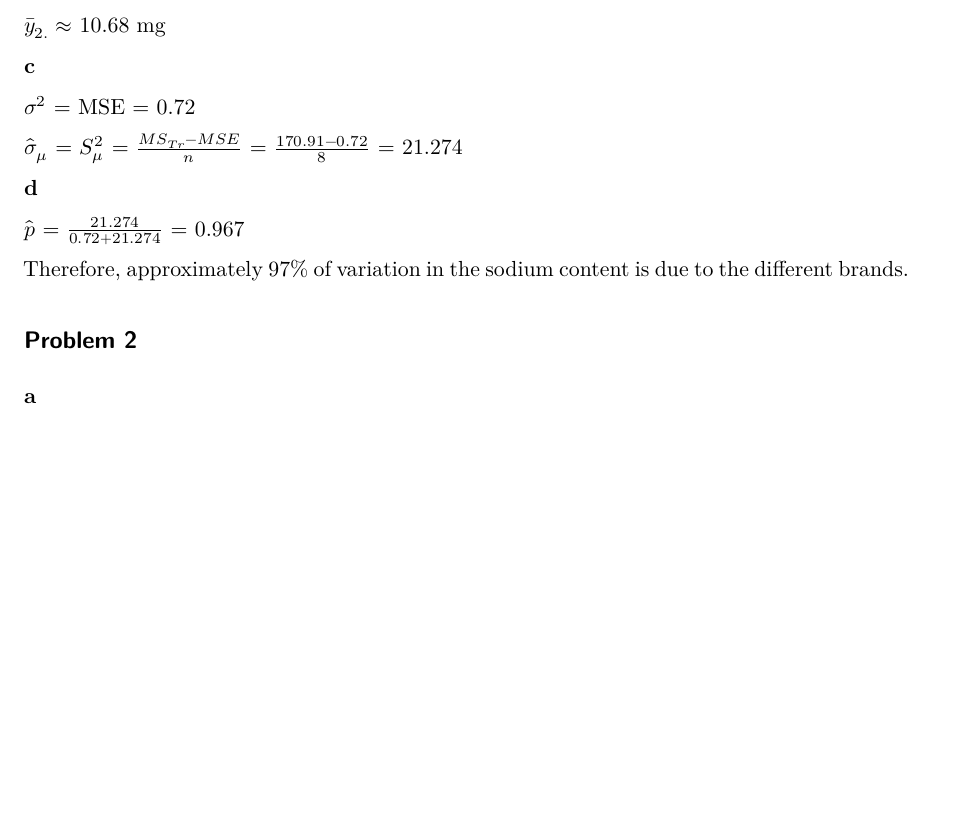
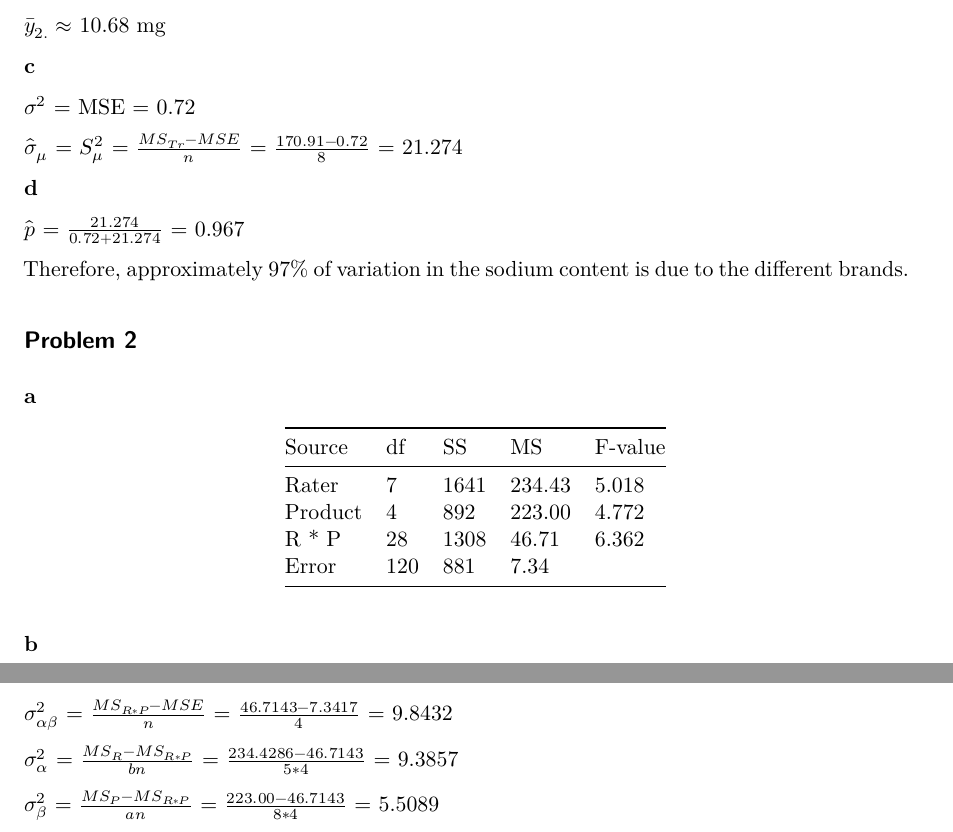
Before and after one commit to jasonmenjivar03/ST512-SP26-Homework-6, a Quarto document (ST512-SP26-Homework-6.qmd): part of the page before the commit and two parts of pages 1 and 2 of 2 after it, the two joined at a grey line, cut so that both start at the same text, the shorter picture padded with empty space. Rendered offline with R 4.5, knitr and Pandoc in place of Quarto, then LaTeX, with nearby package versions.

Commit message:
problem 2 complete.

```diff
--- a/ST512-SP26-Homework-6.qmd
+++ b/ST512-SP26-Homework-6.qmd
@@ -40,3 +40,12 @@ Therefore, approximately 97% of variation in the sodium content is due to the di
 ## Problem 2
 
 **a**
+
+| Source   | df  | SS   | MS     | F-value |
+|----------|-----|------|--------|---------|
+| Rater    | 7   | 1641 | 234.43 | 5.018   |
+| Product  | 4   | 892  | 223.00 | 4.772   |
+| R * P   | 28  | 1308 | 46.71  | 6.362   |
+| Error    | 120 | 881  | 7.34   |         |
+
+**b**
@@ -42,0 +55,5 @@ Therefore, approximately 97% of variation in the sodium content is due to the di
+$\sigma^2_{\alpha \beta}$ = $\frac{MS_{R*P}-MSE}{n}$ = $\frac{46.7143-7.3417}{4}$ = 9.8432
+
+$\sigma^2_{\alpha}$ = $\frac{MS_{R}-MS_{R*P}}{bn}$ = $\frac{234.4286-46.7143}{5*4}$ = 9.3857
+
+$\sigma^2_{\beta}$ = $\frac{MS_{P}-MS_{R*P}}{an}$ = $\frac{223.00-46.7143}{8*4}$ = 5.5089
```
Also changed, not shown: ST512-SP26-Homework-6.pdf, ST512-SP26-Homework-6.qmd (5 more changed lines).
